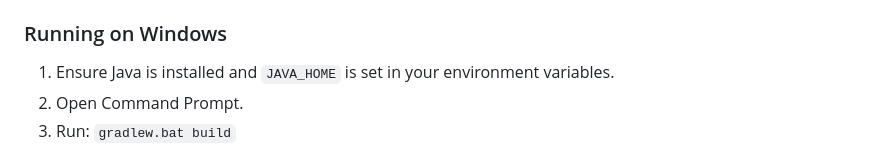
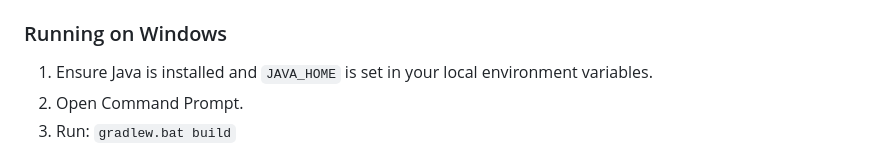
Before and after one commit to etigy22/GymManager, a Markdown page: README.md, the part around the change. GitHub-like rendering.

```diff
--- a/README.md
+++ b/README.md
@@ -62,7 +62,7 @@ Gym Manager is a Java application designed to help manage gym memberships, cours
 
 ### Running on Windows
 
-1. Ensure Java is installed and `JAVA_HOME` is set in your environment variables.
+1. Ensure Java is installed and `JAVA_HOME` is set in your local environment variables.
 2. Open Command Prompt.
 3. Run: `gradlew.bat build`
 
```
